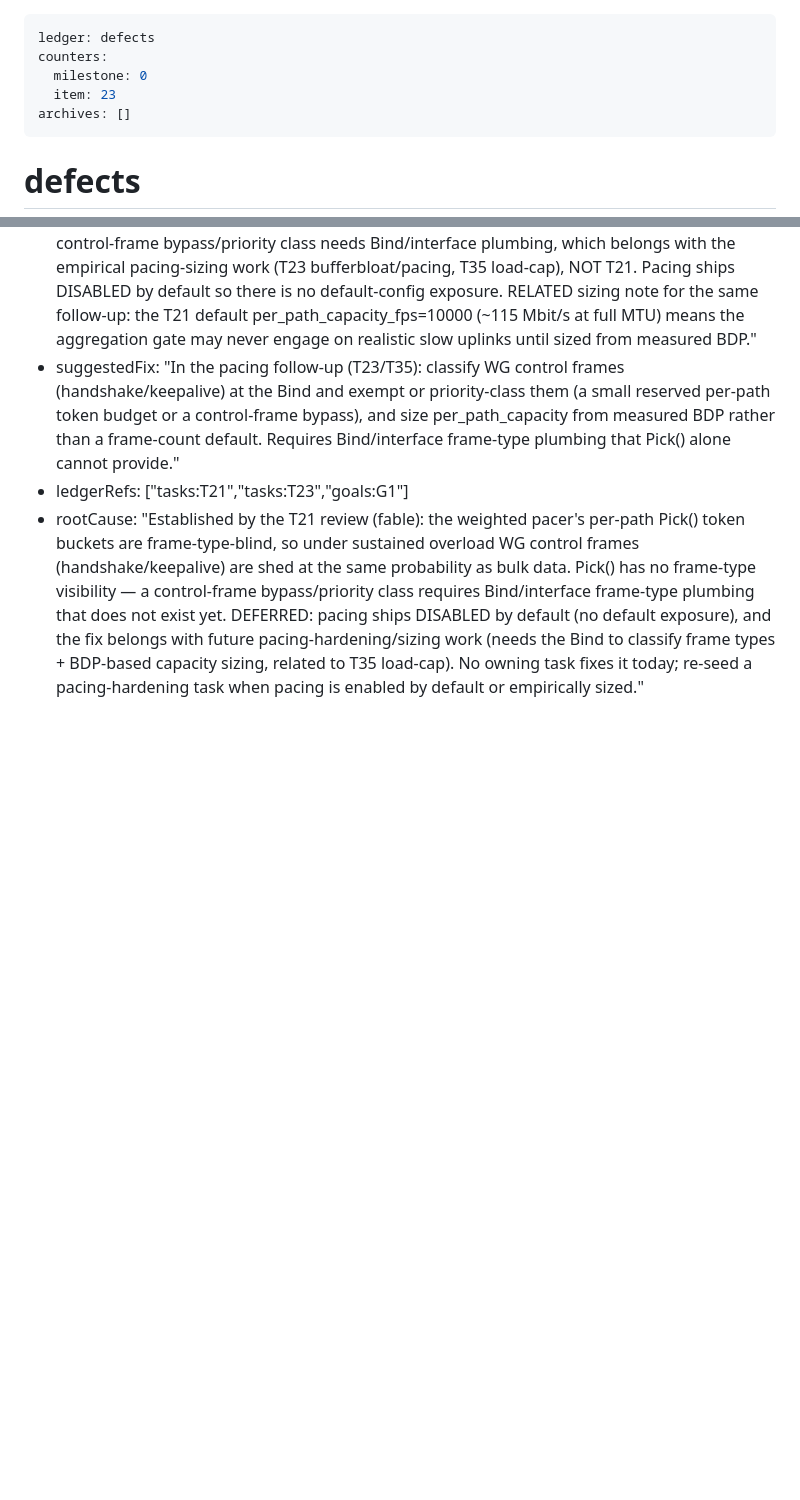
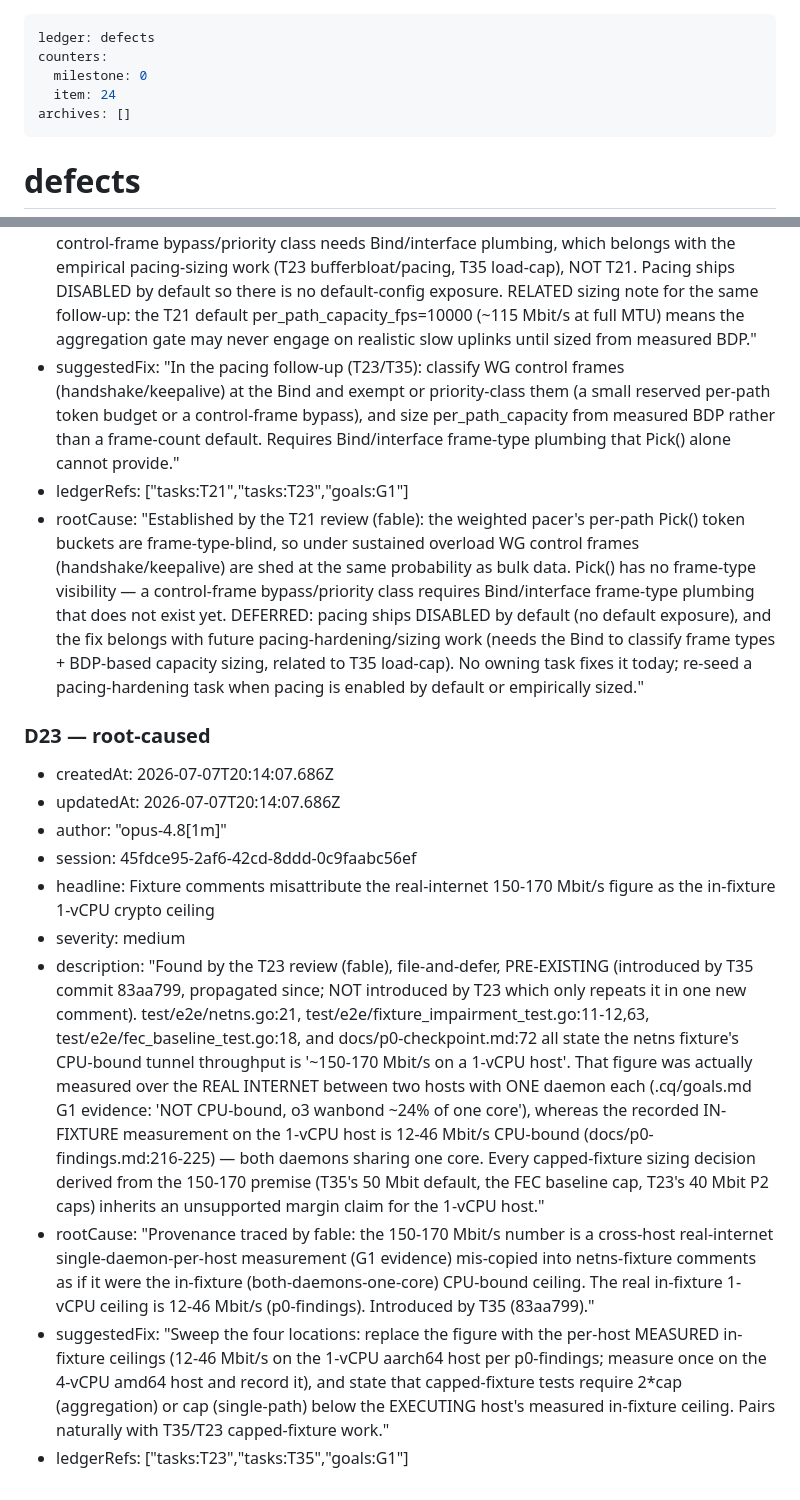
Before and after one commit to 7mind/fecalia, a Markdown page: .cq/defects.md, 2 parts joined by grey strips. Rendered like a GitHub page; blank space fills up the shorter version.

Commit message:
chore(ledger): file D23 (T23 review, pre-existing) — fixture comments misattribute real-internet 150-170 Mbit/s as the in-fixture 1-vCPU ceiling (from T35 83aa799); root-caused, deferred to capped-fixture sweep

```diff
--- a/.cq/defects.md
+++ b/.cq/defects.md
@@ -2,7 +2,7 @@
 ledger: defects
 counters:
   milestone: 0
-  item: 23
+  item: 24
 archives: []
 ---
 
@@ -311,3 +311,16 @@ archives: []
 - suggestedFix: "In the pacing follow-up (T23/T35): classify WG control frames (handshake/keepalive) at the Bind and exempt or priority-class them (a small reserved per-path token budget or a control-frame bypass), and size per_path_capacity from measured BDP rather than a frame-count default. Requires Bind/interface frame-type plumbing that Pick() alone cannot provide."
 - ledgerRefs: ["tasks:T21","tasks:T23","goals:G1"]
 - rootCause: "Established by the T21 review (fable): the weighted pacer's per-path Pick() token buckets are frame-type-blind, so under sustained overload WG control frames (handshake/keepalive) are shed at the same probability as bulk data. Pick() has no frame-type visibility — a control-frame bypass/priority class requires Bind/interface frame-type plumbing that does not exist yet. DEFERRED: pacing ships DISABLED by default (no default exposure), and the fix belongs with future pacing-hardening/sizing work (needs the Bind to classify frame types + BDP-based capacity sizing, related to T35 load-cap). No owning task fixes it today; re-seed a pacing-hardening task when pacing is enabled by default or empirically sized."
+
+### D23 — root-caused
+
+- createdAt: 2026-07-07T20:14:07.686Z
+- updatedAt: 2026-07-07T20:14:07.686Z
+- author: "opus-4.8[1m]"
+- session: 45fdce95-2af6-42cd-8ddd-0c9faabc56ef
+- headline: Fixture comments misattribute the real-internet 150-170 Mbit/s figure as the in-fixture 1-vCPU crypto ceiling
+- severity: medium
+- description: "Found by the T23 review (fable), file-and-defer, PRE-EXISTING (introduced by T35 commit 83aa799, propagated since; NOT introduced by T23 which only repeats it in one new comment). test/e2e/netns.go:21, test/e2e/fixture_impairment_test.go:11-12,63, test/e2e/fec_baseline_test.go:18, and docs/p0-checkpoint.md:72 all state the netns fixture's CPU-bound tunnel throughput is '~150-170 Mbit/s on a 1-vCPU host'. That figure was actually measured over the REAL INTERNET between two hosts with ONE daemon each (.cq/goals.md G1 evidence: 'NOT CPU-bound, o3 wanbond ~24% of one core'), whereas the recorded IN-FIXTURE measurement on the 1-vCPU host is 12-46 Mbit/s CPU-bound (docs/p0-findings.md:216-225) — both daemons sharing one core. Every capped-fixture sizing decision derived from the 150-170 premise (T35's 50 Mbit default, the FEC baseline cap, T23's 40 Mbit P2 caps) inherits an unsupported margin claim for the 1-vCPU host."
+- rootCause: "Provenance traced by fable: the 150-170 Mbit/s number is a cross-host real-internet single-daemon-per-host measurement (G1 evidence) mis-copied into netns-fixture comments as if it were the in-fixture (both-daemons-one-core) CPU-bound ceiling. The real in-fixture 1-vCPU ceiling is 12-46 Mbit/s (p0-findings). Introduced by T35 (83aa799)."
+- suggestedFix: "Sweep the four locations: replace the figure with the per-host MEASURED in-fixture ceilings (12-46 Mbit/s on the 1-vCPU aarch64 host per p0-findings; measure once on the 4-vCPU amd64 host and record it), and state that capped-fixture tests require 2*cap (aggregation) or cap (single-path) below the EXECUTING host's measured in-fixture ceiling. Pairs naturally with T35/T23 capped-fixture work."
+- ledgerRefs: ["tasks:T23","tasks:T35","goals:G1"]
```
